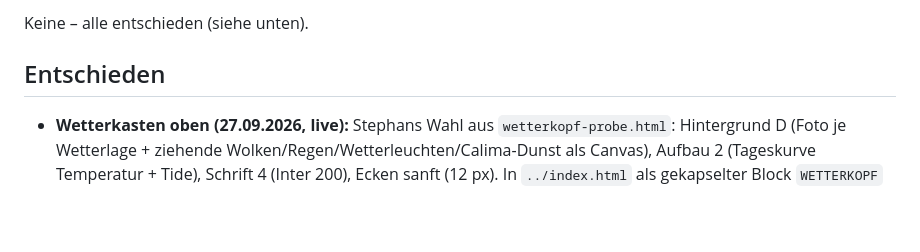
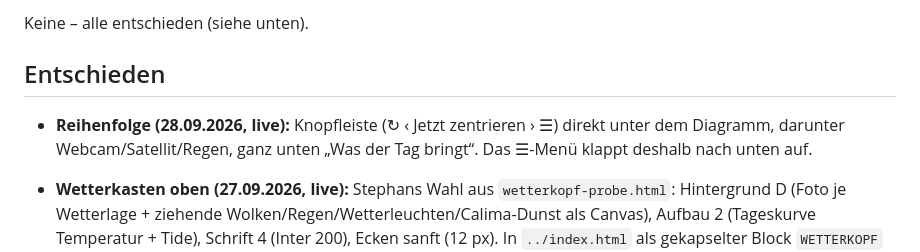
Before and after one commit to stephandel/fuerteventura-2026, a Markdown page: Wetter Tool/CLAUDE.md, the part around the change. GitHub-like rendering; blank space fills up the shorter version.

Commit message:
Wetter-Tool-Notiz: neue Reihenfolge vermerkt
Co-Authored-By: Claude Opus 5.5 <noreply@anthropic.com>
Claude-Session: https://claude.ai/code/session_016UT1WncFtmhfPYME4Mo3p2

```diff
--- a/Wetter Tool/CLAUDE.md
+++ b/Wetter Tool/CLAUDE.md
@@ -36,6 +36,7 @@ Keine – alle entschieden (siehe unten).
 
 ## Entschieden
 
+- **Reihenfolge (28.09.2026, live):** Knopfleiste (↻ ‹ Jetzt zentrieren › ☰) direkt unter dem Diagramm, darunter Webcam/Satellit/Regen, ganz unten „Was der Tag bringt“. Das ☰-Menü klappt deshalb nach unten auf.
 - **Wetterkasten oben (27.09.2026, live):** Stephans Wahl aus `wetterkopf-probe.html`: Hintergrund D (Foto je
   Wetterlage + ziehende Wolken/Regen/Wetterleuchten/Calima-Dunst als Canvas), Aufbau 2 (Tageskurve Temperatur +
   Tide), Schrift 4 (Inter 200), Ecken sanft (12 px). In `../index.html` als gekapselter Block `WETTERKOPF`
```
